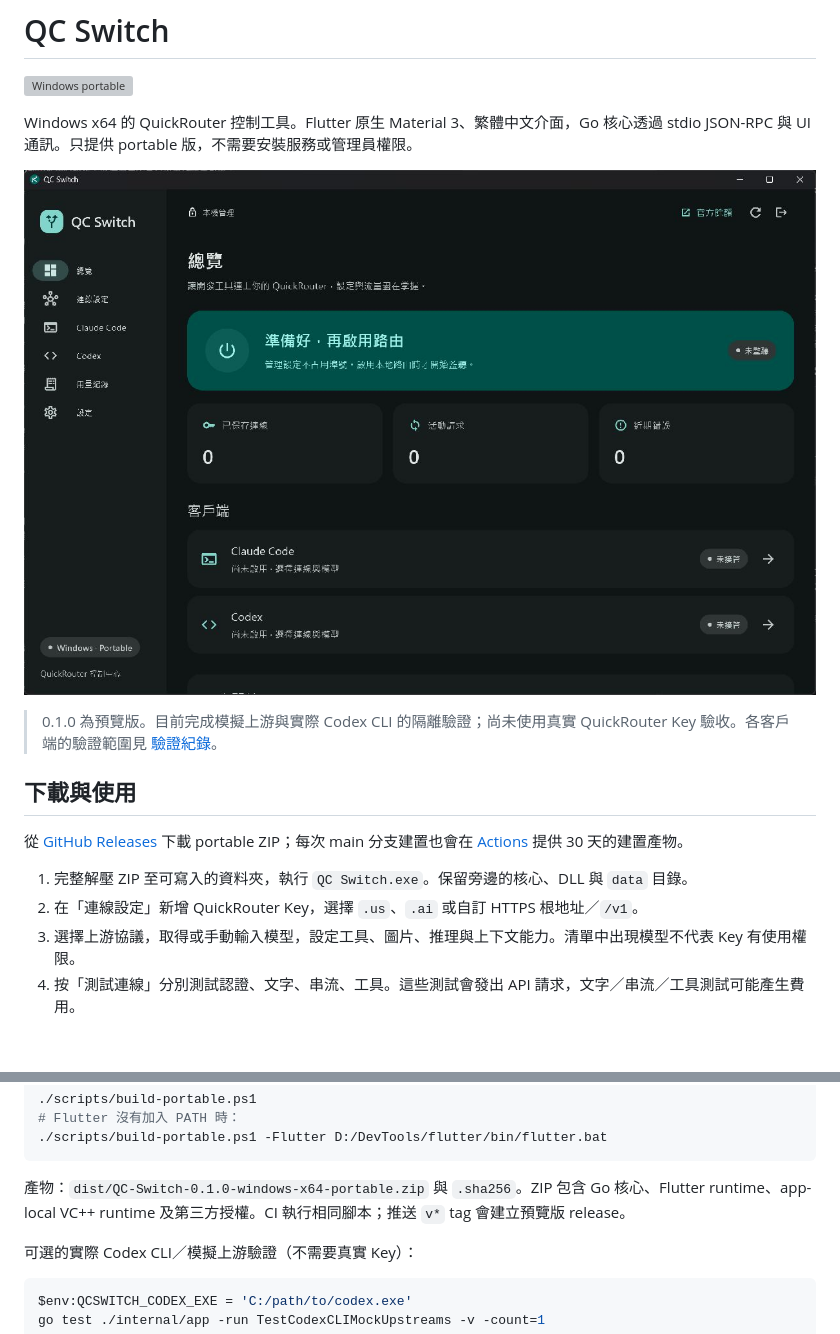
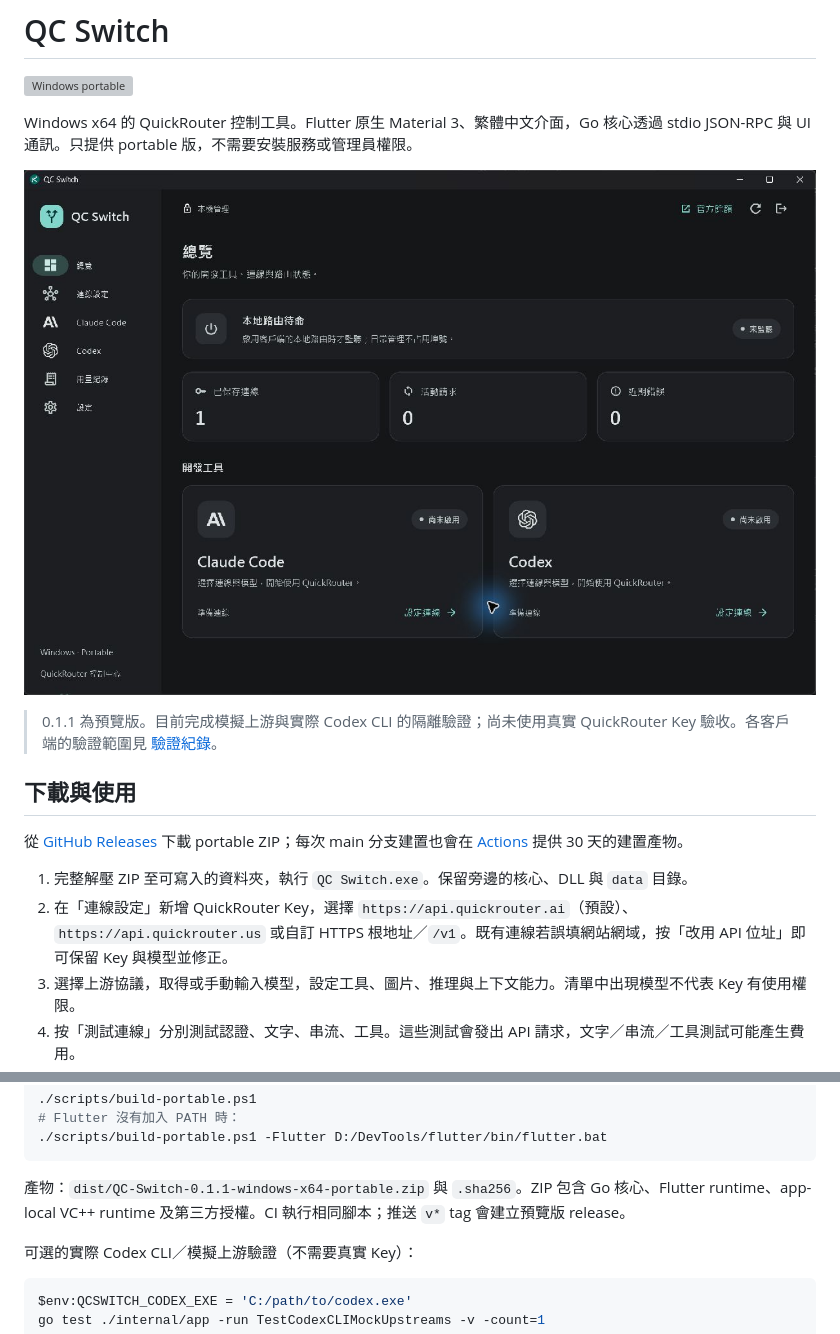
Before and after one commit to Miku0139oao/QC-Switch, a Markdown page: README.md, 2 parts joined by grey strips. Drawn GitHub-style; pictures changed too: docs/images/overview.png; blank space fills up the shorter version; grey boxes are pictures that could not be loaded.

Commit message:
Fix QuickRouter API endpoints and refine Material 3 client setup

````diff
--- a/README.md
+++ b/README.md
@@ -6,14 +6,14 @@ Windows x64 的 QuickRouter 控制工具。Flutter 原生 Material 3、繁體中
 
 ![QC Switch 總覽](docs/images/overview.png)
 
-> 0.1.0 為預覽版。目前完成模擬上游與實際 Codex CLI 的隔離驗證；尚未使用真實 QuickRouter Key 驗收。各客戶端的驗證範圍見 [驗證紀錄](docs/VALIDATION.md)。
+> 0.1.1 為預覽版。目前完成模擬上游與實際 Codex CLI 的隔離驗證；尚未使用真實 QuickRouter Key 驗收。各客戶端的驗證範圍見 [驗證紀錄](docs/VALIDATION.md)。
 
 ## 下載與使用
 
 從 [GitHub Releases](https://github.com/Miku0139oao/QC-Switch/releases) 下載 portable ZIP；每次 main 分支建置也會在 [Actions](https://github.com/Miku0139oao/QC-Switch/actions/workflows/windows.yml) 提供 30 天的建置產物。
 
 1. 完整解壓 ZIP 至可寫入的資料夾，執行 `QC Switch.exe`。保留旁邊的核心、DLL 與 `data` 目錄。
-2. 在「連線設定」新增 QuickRouter Key，選擇 `.us`、`.ai` 或自訂 HTTPS 根地址／`/v1`。
+2. 在「連線設定」新增 QuickRouter Key，選擇 `https://api.quickrouter.ai`（預設）、`https://api.quickrouter.us` 或自訂 HTTPS 根地址／`/v1`。既有連線若誤填網站網域，按「改用 API 位址」即可保留 Key 與模型並修正。
 3. 選擇上游協議，取得或手動輸入模型，設定工具、圖片、推理與上下文能力。清單中出現模型不代表 Key 有使用權限。
 4. 按「測試連線」分別測試認證、文字、串流、工具。這些測試會發出 API 請求，文字／串流／工具測試可能產生費用。
 5. 在 Claude Code 或 Codex 頁選擇連線、模型與模式，再按啟用。重新啟動相應 CLI、VS Code 擴充套件或 Codex 桌面程式。
@@ -79,7 +79,7 @@ flutter run -d windows
 ./scripts/build-portable.ps1 -Flutter D:/DevTools/flutter/bin/flutter.bat
 ```
 
-產物：`dist/QC-Switch-0.1.0-windows-x64-portable.zip` 與 `.sha256`。ZIP 包含 Go 核心、Flutter runtime、app-local VC++ runtime 及第三方授權。CI 執行相同腳本；推送 `v*` tag 會建立預覽版 release。
+產物：`dist/QC-Switch-0.1.1-windows-x64-portable.zip` 與 `.sha256`。ZIP 包含 Go 核心、Flutter runtime、app-local VC++ runtime 及第三方授權。CI 執行相同腳本；推送 `v*` tag 會建立預覽版 release。
 
 可選的實際 Codex CLI／模擬上游驗證（不需要真實 Key）：
 
````
Also changed, not shown: THIRD_PARTY_NOTICES.md (+8 -0 lines), docs/VALIDATION.md (+4 -1 lines), 14 other files.
